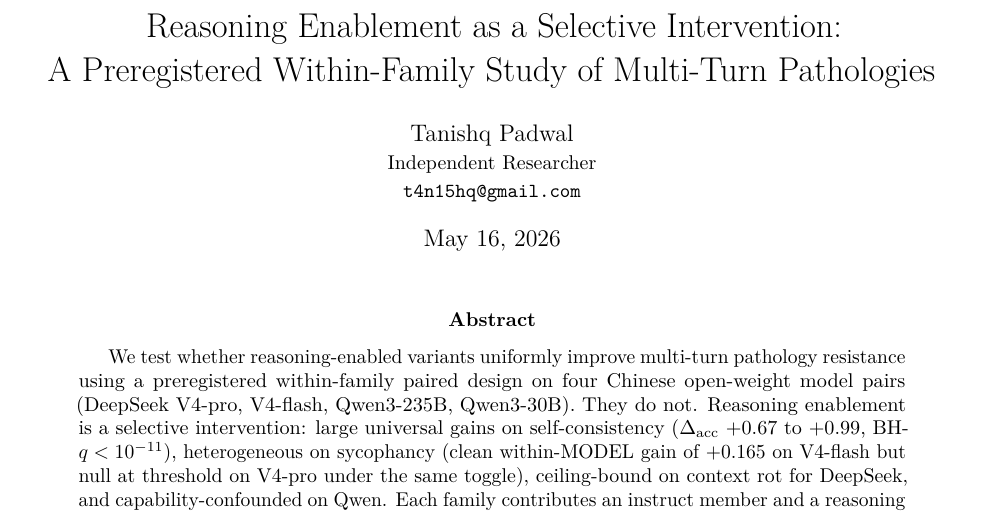
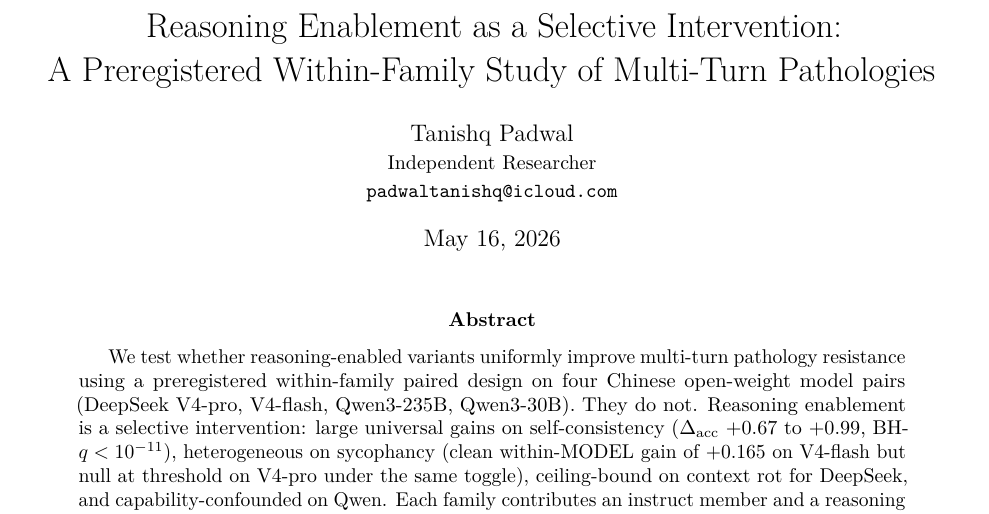
Before and after one commit to t4n15hq/agent-pathologies, a LaTeX paper (paper/main.tex): part of page 1 of 30, cut so that both start at the same text. Compiled offline with pdfLaTeX.

Commit message:
Update paper contact email

```diff
--- a/paper/main.tex
+++ b/paper/main.tex
@@ -47,7 +47,7 @@
 
 \author{Tanishq Padwal\\
 \small Independent Researcher\\
-\small \texttt{t4n15hq@gmail.com}}
+\small \texttt{padwaltanishq@icloud.com}}
 
 \date{\today}
 
```
Also changed, not shown: paper/main.pdf.
